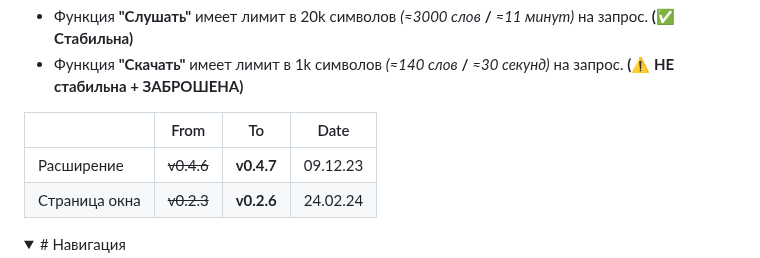
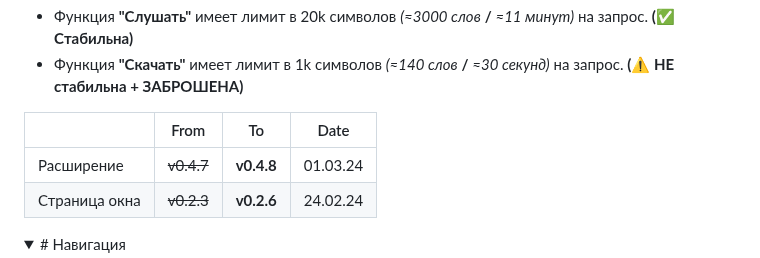
Before and after one commit to Alkohole/machine-reading-text, a Markdown page: README.md, the part around the change. Drawn GitHub-style; folded sections open.

```diff
--- a/README.md
+++ b/README.md
@@ -5,7 +5,7 @@
 
 |  | From | To | Date |
 |---|---|---|---|
-| Расширение | ~~v0.4.6~~ | **v0.4.7** | 09.12.23 |
+| Расширение | ~~v0.4.7~~ | **v0.4.8** | 01.03.24 |
 | Страница окна | ~~v0.2.3~~ | **v0.2.6** | 24.02.24 |
 
 <details>
```
